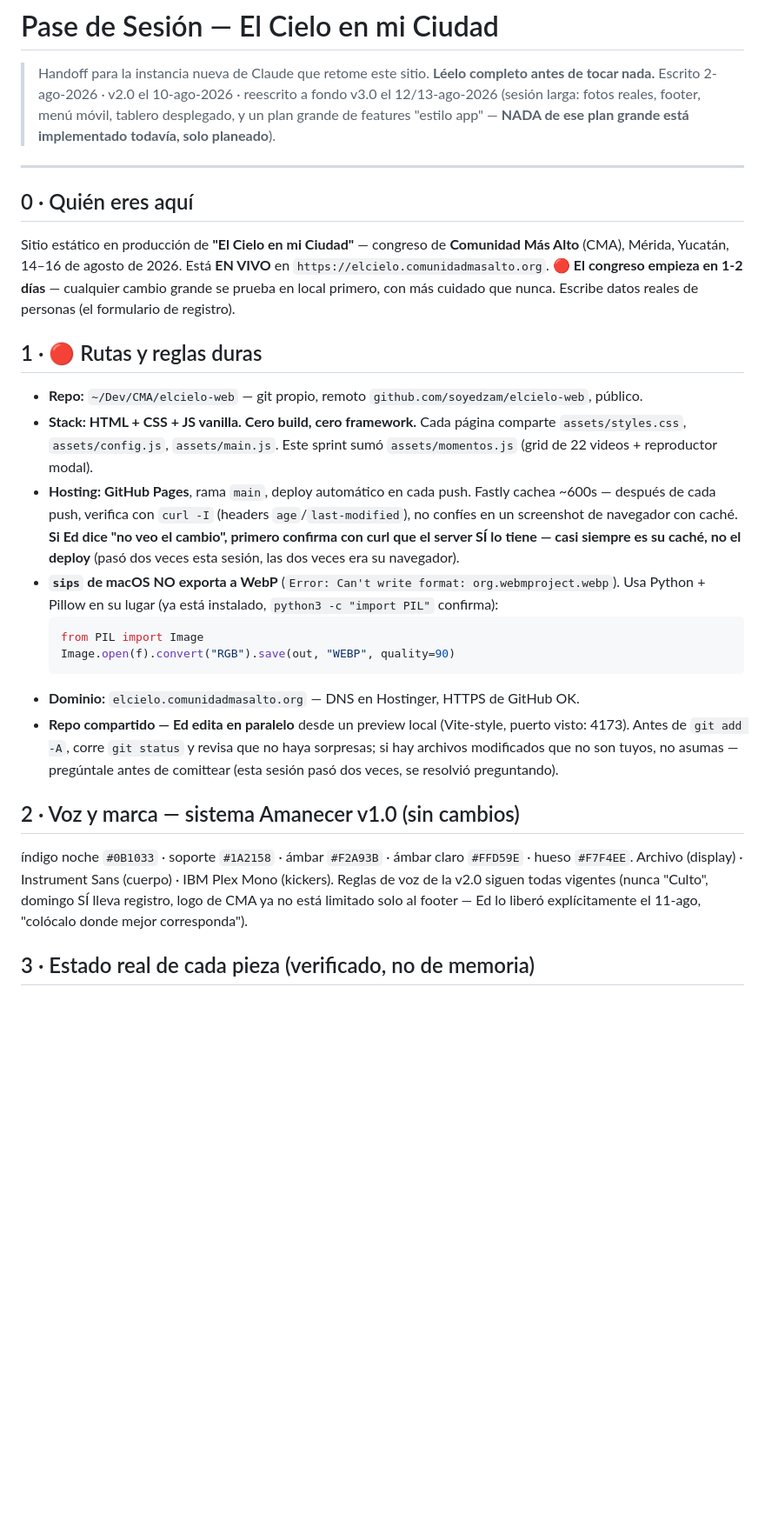
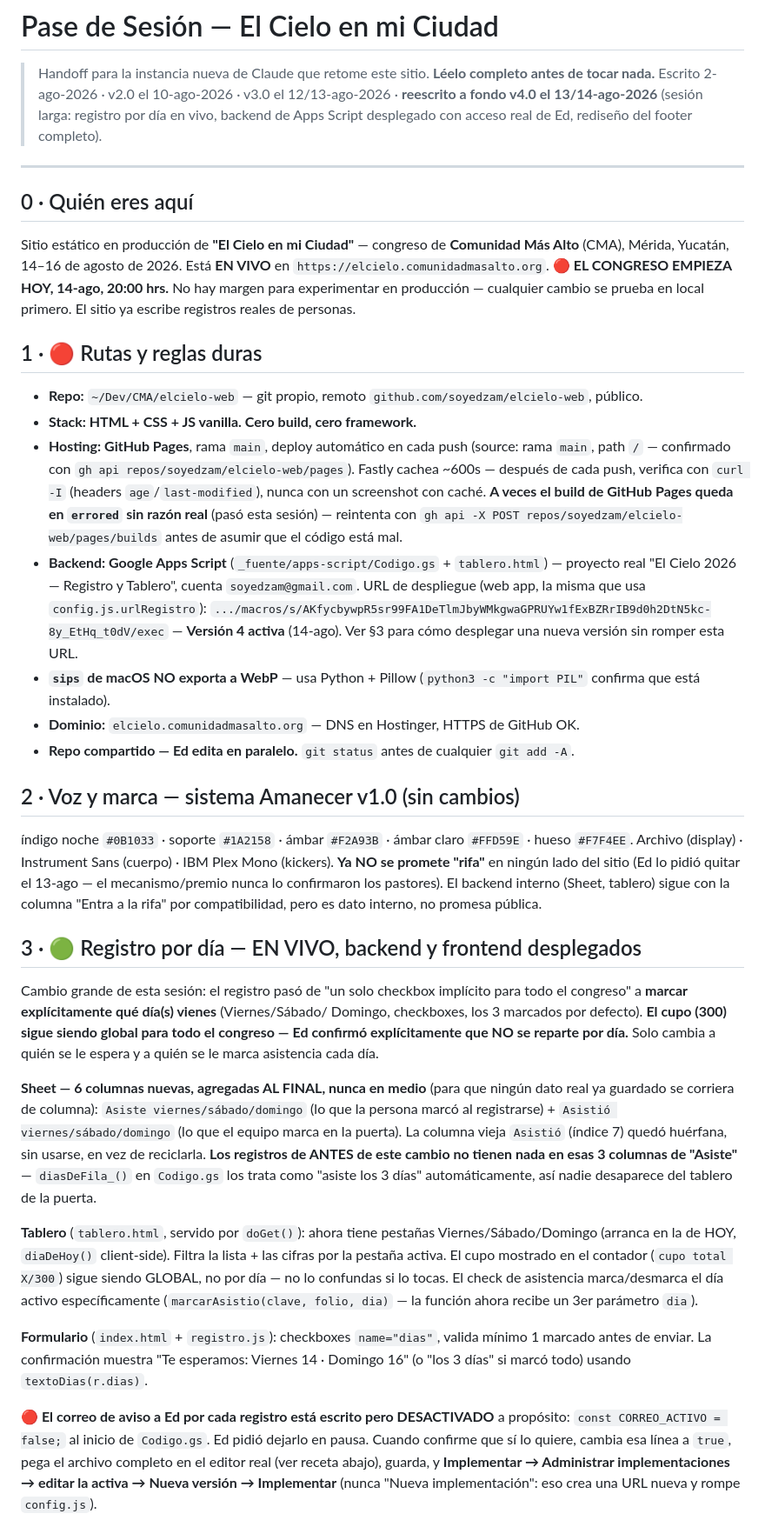
Before and after one commit to soyedzam/elcielo-web, a Markdown page: PASE-DE-SESION.md, the part around one of its changes. Shown at 87% size. Rendered like a GitHub page; blank space fills up the shorter version.

````diff
--- a/PASE-DE-SESION.md
+++ b/PASE-DE-SESION.md
@@ -1,9 +1,9 @@
 # Pase de Sesión — El Cielo en mi Ciudad
 > Handoff para la instancia nueva de Claude que retome este sitio.
 > **Léelo completo antes de tocar nada.** Escrito 2-ago-2026 · v2.0 el 10-ago-2026 ·
-> reescrito a fondo v3.0 el 12/13-ago-2026 (sesión larga: fotos reales, footer,
-> menú móvil, tablero desplegado, y un plan grande de features "estilo app" —
-> **NADA de ese plan grande está implementado todavía, solo planeado**).
+> v3.0 el 12/13-ago-2026 · **reescrito a fondo v4.0 el 13/14-ago-2026** (sesión larga:
+> registro por día en vivo, backend de Apps Script desplegado con acceso real de Ed,
+> rediseño del footer completo).
 
 ---
 
@@ -11,39 +11,72 @@
 
 Sitio estático en producción de **"El Cielo en mi Ciudad"** — congreso de **Comunidad
 Más Alto** (CMA), Mérida, Yucatán, 14–16 de agosto de 2026. Está **EN VIVO** en
-`https://elcielo.comunidadmasalto.org`. **🔴 El congreso empieza en 1-2 días** —
-cualquier cambio grande se prueba en local primero, con más cuidado que nunca.
-Escribe datos reales de personas (el formulario de registro).
+`https://elcielo.comunidadmasalto.org`. **🔴 EL CONGRESO EMPIEZA HOY, 14-ago, 20:00 hrs.**
+No hay margen para experimentar en producción — cualquier cambio se prueba en local
+primero. El sitio ya escribe registros reales de personas.
 
 ## 1 · 🔴 Rutas y reglas duras
 
 - **Repo:** `~/Dev/CMA/elcielo-web` — git propio, remoto `github.com/soyedzam/elcielo-web`, público.
-- **Stack: HTML + CSS + JS vanilla. Cero build, cero framework.** Cada página comparte
-  `assets/styles.css`, `assets/config.js`, `assets/main.js`. Este sprint sumó
-  `assets/momentos.js` (grid de 22 videos + reproductor modal).
-- **Hosting: GitHub Pages**, rama `main`, deploy automático en cada push. Fastly cachea
-  ~600s — después de cada push, verifica con `curl -I` (headers `age`/`last-modified`),
-  no confíes en un screenshot de navegador con caché. **Si Ed dice "no veo el cambio",
-  primero confirma con curl que el server SÍ lo tiene — casi siempre es su caché, no el
-  deploy** (pasó dos veces esta sesión, las dos veces era su navegador).
-- **`sips` de macOS NO exporta a WebP** (`Error: Can't write format: org.webmproject.webp`).
-  Usa Python + Pillow en su lugar (ya está instalado, `python3 -c "import PIL"` confirma):
-  ```python
-  from PIL import Image
-  Image.open(f).convert("RGB").save(out, "WEBP", quality=90)
-  ```
+- **Stack: HTML + CSS + JS vanilla. Cero build, cero framework.**
+- **Hosting: GitHub Pages**, rama `main`, deploy automático en cada push (source: rama
+  `main`, path `/` — confirmado con `gh api repos/soyedzam/elcielo-web/pages`).
+  Fastly cachea ~600s — después de cada push, verifica con `curl -I`
+  (headers `age`/`last-modified`), nunca con un screenshot con caché.
+  **A veces el build de GitHub Pages queda en `errored` sin razón real** (pasó esta
+  sesión) — reintenta con `gh api -X POST repos/soyedzam/elcielo-web/pages/builds` antes
+  de asumir que el código está mal.
+- **Backend: Google Apps Script** (`_fuente/apps-script/Codigo.gs` + `tablero.html`) —
+  proyecto real "El Cielo 2026 — Registro y Tablero", cuenta `soyedzam@gmail.com`.
+  URL de despliegue (web app, la misma que usa `config.js.urlRegistro`):
+  `.../macros/s/AKfycbywpR5sr99FA1DeTlmJbyWMkgwaGPRUYw1fExBZRrIB9d0h2DtN5kc-8y_EtHq_t0dV/exec`
+  — **Versión 4 activa** (14-ago). Ver §3 para cómo desplegar una nueva versión sin
+  romper esta URL.
+- **`sips` de macOS NO exporta a WebP** — usa Python + Pillow (`python3 -c "import PIL"` confirma que está instalado).
 - **Dominio:** `elcielo.comunidadmasalto.org` — DNS en Hostinger, HTTPS de GitHub OK.
-- **Repo compartido — Ed edita en paralelo** desde un preview local (Vite-style, puerto
-  visto: 4173). Antes de `git add -A`, corre `git status` y revisa que no haya sorpresas;
-  si hay archivos modificados que no son tuyos, no asumas — pregúntale antes de comittear
-  (esta sesión pasó dos veces, se resolvió preguntando).
+- **Repo compartido — Ed edita en paralelo.** `git status` antes de cualquier `git add -A`.
 
 ## 2 · Voz y marca — sistema Amanecer v1.0 (sin cambios)
 
 índigo noche `#0B1033` · soporte `#1A2158` · ámbar `#F2A93B` · ámbar claro `#FFD59E` ·
 hueso `#F7F4EE`. Archivo (display) · Instrument Sans (cuerpo) · IBM Plex Mono (kickers).
-Reglas de voz de la v2.0 siguen todas vigentes (nunca "Culto", domingo SÍ lleva
-registro, logo de CMA ya no está limitado solo al footer — Ed lo liberó explícitamente
-el 11-ago, "colócalo donde mejor corresponda").
+**Ya NO se promete "rifa"** en ningún lado del sitio (Ed lo pidió quitar el 13-ago —
+el mecanismo/premio nunca lo confirmaron los pastores). El backend interno (Sheet,
+tablero) sigue con la columna "Entra a la rifa" por compatibilidad, pero es dato
+interno, no promesa pública.
 
-## 3 · Estado real de cada pieza (verificado, no de memoria)
+## 3 · 🟢 Registro por día — EN VIVO, backend y frontend desplegados
+
+Cambio grande de esta sesión: el registro pasó de "un solo checkbox implícito para
+todo el congreso" a **marcar explícitamente qué día(s) vienes** (Viernes/Sábado/
+Domingo, checkboxes, los 3 marcados por defecto). **El cupo (300) sigue siendo
+global para todo el congreso — Ed confirmó explícitamente que NO se reparte por
+día.** Solo cambia a quién se le espera y a quién se le marca asistencia cada día.
+
+**Sheet — 6 columnas nuevas, agregadas AL FINAL, nunca en medio** (para que ningún
+dato real ya guardado se corriera de columna): `Asiste viernes/sábado/domingo`
+(lo que la persona marcó al registrarse) + `Asistió viernes/sábado/domingo` (lo que
+el equipo marca en la puerta). La columna vieja `Asistió` (índice 7) quedó huérfana,
+sin usarse, en vez de reciclarla. **Los registros de ANTES de este cambio no tienen
+nada en esas 3 columnas de "Asiste"** — `diasDeFila_()` en `Codigo.gs` los trata como
+"asiste los 3 días" automáticamente, así nadie desaparece del tablero de la puerta.
+
+**Tablero** (`tablero.html`, servido por `doGet()`): ahora tiene pestañas
+Viernes/Sábado/Domingo (arranca en la de HOY, `diaDeHoy()` client-side). Filtra la
+lista + las cifras por la pestaña activa. El cupo mostrado en el contador (`cupo
+total X/300`) sigue siendo GLOBAL, no por día — no lo confundas si lo tocas.
+El check de asistencia marca/desmarca el día activo específicamente
+(`marcarAsistio(clave, folio, dia)` — la función ahora recibe un 3er parámetro `dia`).
+
+**Formulario** (`index.html` + `registro.js`): checkboxes `name="dias"`, valida
+mínimo 1 marcado antes de enviar. La confirmación muestra "Te esperamos: Viernes 14 ·
+Domingo 16" (o "los 3 días" si marcó todo) usando `textoDias(r.dias)`.
+
+**🔴 El correo de aviso a Ed por cada registro está escrito pero DESACTIVADO**
+a propósito: `const CORREO_ACTIVO = false;` al inicio de `Codigo.gs`. Ed pidió
+dejarlo en pausa. Cuando confirme que sí lo quiere, cambia esa línea a `true`,
+pega el archivo completo en el editor real (ver receta abajo), guarda, y
+**Implementar → Administrar implementaciones → editar la activa → Nueva versión →
+Implementar** (nunca "Nueva implementación": eso crea una URL nueva y rompe
+`config.js`).
+
````
Also changed, not shown: other parts of PASE-DE-SESION.md (+116 -113 lines).
